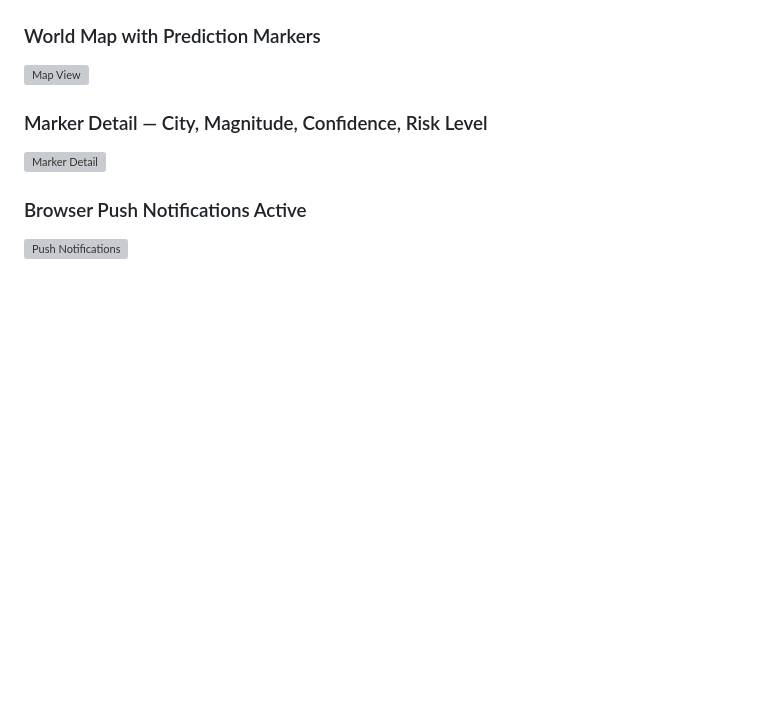
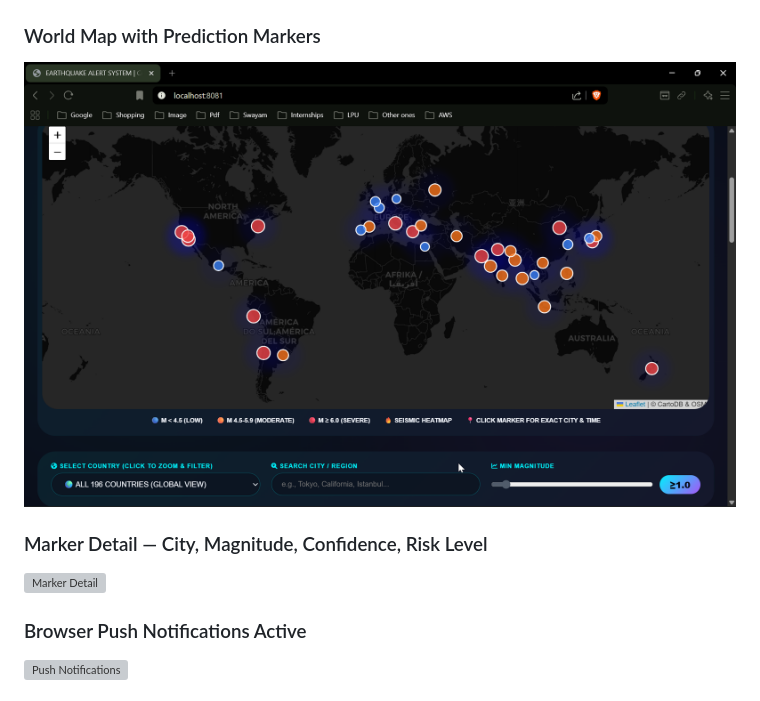
Before and after one commit to sanyamjcloud/earthquake-alert-system, a Markdown page: README.md, the part around one of its changes. Drawn GitHub-style; blank space fills up the shorter version; grey boxes are pictures that could not be loaded.

```diff
--- a/README.md
+++ b/README.md
@@ -143,7 +143,7 @@ When the browser asks for notification permission, click **Allow** — that's ho
 ![Toggle Switch Bar](Screenshots/Dashboard/Toggle-switch-bar.png)
 
 ### World Map with Prediction Markers
-![Map View](screenshots/View_by_markers.png)
+![Map View](Screenshots/Dashboard/View-by-markers.png)
 
 ### Marker Detail — City, Magnitude, Confidence, Risk Level
 ![Marker Detail](screenshots/Deep_analysis_by_selecting_a_marker.png)
```
Also changed, not shown: other parts of README.md (+1 -1 lines).
